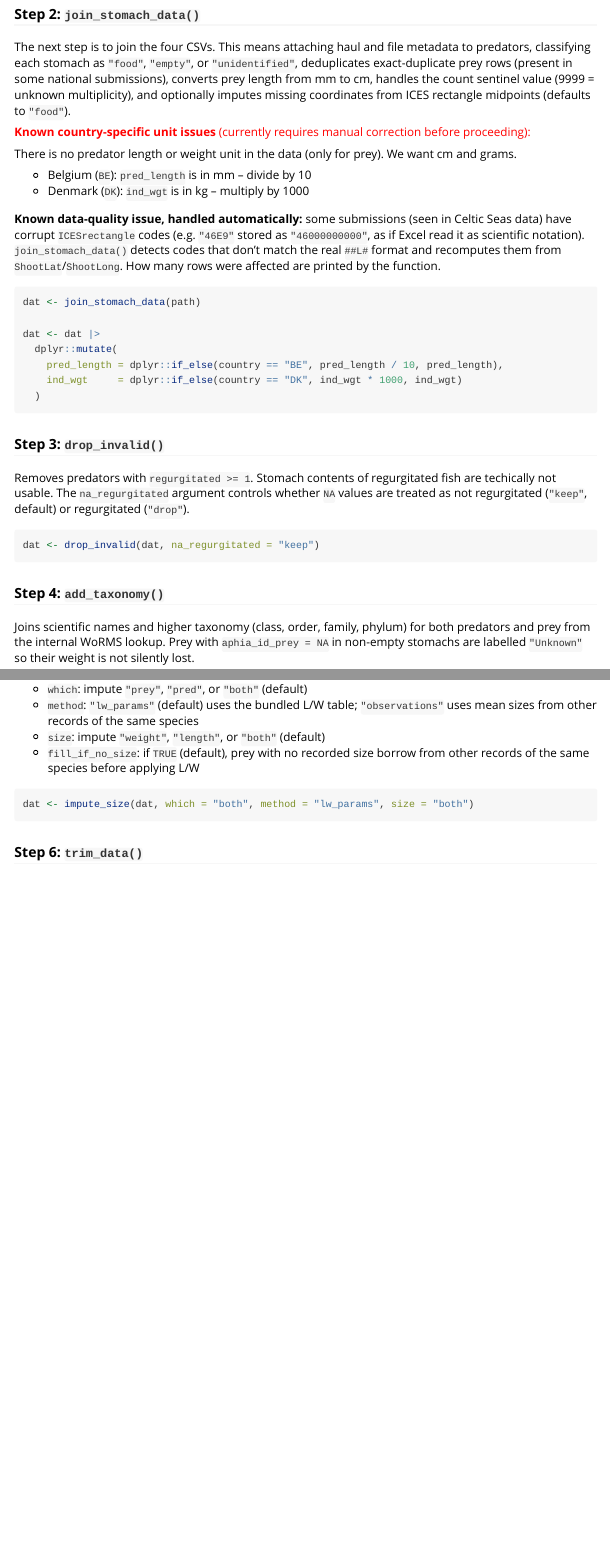
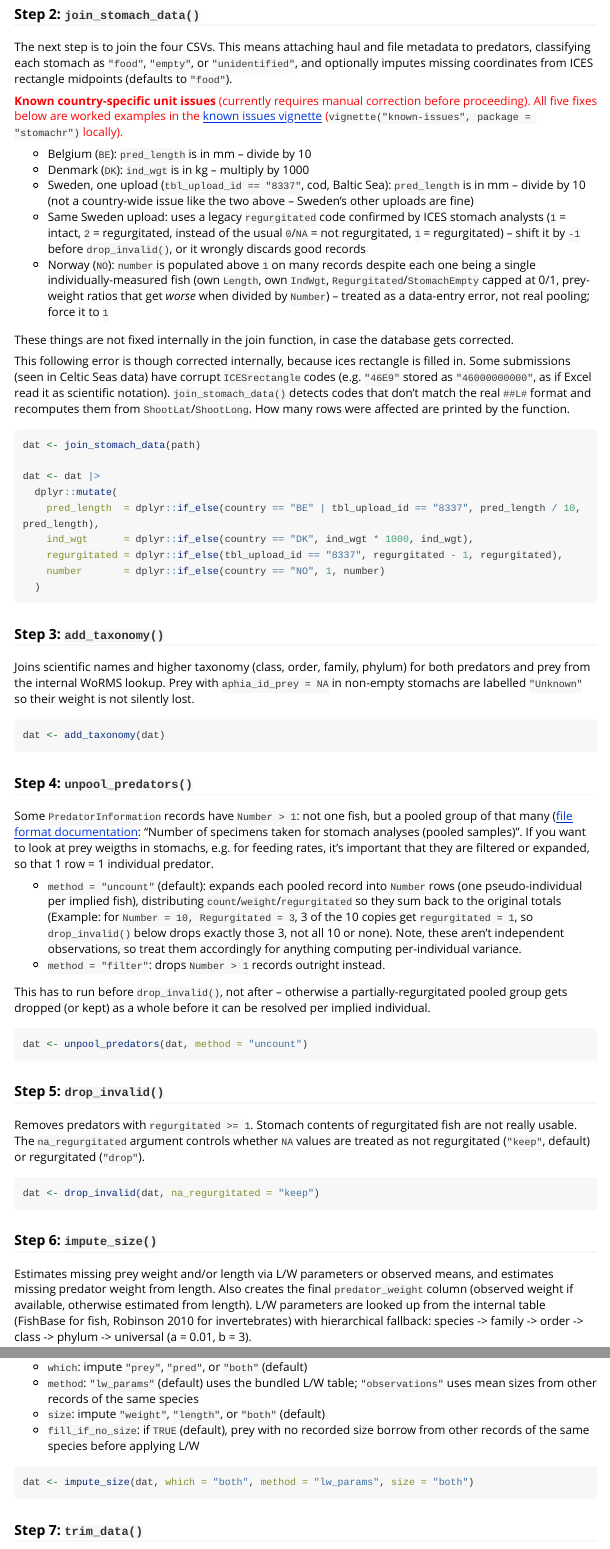
Before and after one commit to maxlindmark/stomachr, an R Markdown document (vignettes/example-workflow.Rmd): the page in a window 1100 px wide, from 830 px down, and a second part further down, joined at a grey line. Rendered offline with R 4.5, knitr and Pandoc, with nearby package versions; the code chunks are not run, so their results and figures are left out; long lines of code are wrapped.

Commit message:
update vignettes

````diff
--- a/vignettes/example-workflow.Rmd
+++ b/vignettes/example-workflow.Rmd
@@ -55,37 +55,33 @@ path <- system.file("extdata", package = "stomachr")
 
 ### Step 2: `join_stomach_data()`
 
-The next step is to join the four CSVs. This means attaching haul and file metadata to predators, classifying each stomach as `"food"`, `"empty"`, or `"unidentified"`, deduplicates exact-duplicate prey rows (present in some national submissions), converts prey length from mm to cm, handles the count sentinel value (9999 = unknown multiplicity), and optionally imputes missing coordinates from ICES rectangle midpoints (defaults to `"food"`).
+The next step is to join the four CSVs. This means attaching haul and file metadata to predators, classifying each stomach as `"food"`, `"empty"`, or `"unidentified"`, and optionally imputes missing coordinates from ICES rectangle midpoints (defaults to `"food"`).
 
-<span style="color:red;">**Known country-specific unit issues** (currently requires manual correction before proceeding):
-
-There is no predator length or weight unit in the data (only for prey). We want cm and grams.
+<span style="color:red;">**Known country-specific unit issues** (currently requires manual correction before proceeding). All five fixes below are worked examples in the [known issues vignette](https://maxlindmark.github.io/stomachr/articles/known-issues.html) (`vignette("known-issues", package = "stomachr")` locally).
 
 - Belgium (`BE`): `pred_length` is in mm -- divide by 10
-- Denmark (`DK`): `ind_wgt` is in kg -- multiply by 1000</span>
+- Denmark (`DK`): `ind_wgt` is in kg -- multiply by 1000
+- Sweden, one upload (`tbl_upload_id == "8337"`, cod, Baltic Sea): `pred_length` is in mm -- divide by 10 (not a country-wide issue like the two above -- Sweden's other uploads are fine)
+- Same Sweden upload: uses a legacy `regurgitated` code confirmed by ICES stomach analysts (`1` = intact, `2` = regurgitated, instead of the usual `0`/`NA` = not regurgitated, `1` = regurgitated) -- shift it by `-1` before `drop_invalid()`, or it wrongly discards good records
+- Norway (`NO`): `number` is populated above `1` on many records despite each one being a single individually-measured fish (own `Length`, own `IndWgt`, `Regurgitated`/`StomachEmpty` capped at 0/1, prey-weight ratios that get *worse* when divided by `Number`) -- treated as a data-entry error, not real pooling; force it to `1`</span>
 
-**Known data-quality issue, handled automatically:** some submissions (seen in
-Celtic Seas data) have corrupt `ICESrectangle` codes (e.g. `"46E9"` stored as `"46000000000"`, as if Excel read it as scientific notation). `join_stomach_data()` detects codes that don't match the real `##L#` format and recomputes them from `ShootLat`/`ShootLong`. How many rows were affected are printed by the function.
+These things are not fixed internally in the join function, in case the database gets corrected.
+
+This following error is though corrected internally, because ices rectangle is filled in. Some submissions (seen in Celtic Seas data) have corrupt `ICESrectangle` codes (e.g. `"46E9"` stored as `"46000000000"`, as if Excel read it as scientific notation). `join_stomach_data()` detects codes that don't match the real `##L#` format and recomputes them from `ShootLat`/`ShootLong`. How many rows were affected are printed by the function.
 
 ```{r unit-fix, eval = TRUE}
 dat <- join_stomach_data(path)
 
 dat <- dat |>
   dplyr::mutate(
-    pred_length = dplyr::if_else(country == "BE", pred_length / 10, pred_length),
-    ind_wgt     = dplyr::if_else(country == "DK", ind_wgt * 1000, ind_wgt)
+    pred_length  = dplyr::if_else(country == "BE" | tbl_upload_id == "8337", pred_length / 10, pred_length),
+    ind_wgt      = dplyr::if_else(country == "DK", ind_wgt * 1000, ind_wgt),
+    regurgitated = dplyr::if_else(tbl_upload_id == "8337", regurgitated - 1, regurgitated),
+    number       = dplyr::if_else(country == "NO", 1, number)
   )
 ```
 
-### Step 3: `drop_invalid()`
-
-Removes predators with `regurgitated >= 1`. Stomach contents of regurgitated fish are techically not usable. The `na_regurgitated` argument controls whether `NA` values are treated as not regurgitated (`"keep"`, default) or regurgitated (`"drop"`).
-
-```{r drop, eval = TRUE}
-dat <- drop_invalid(dat, na_regurgitated = "keep")
-```
-
-### Step 4: `add_taxonomy()`
+### Step 3: `add_taxonomy()`
 
 Joins scientific names and higher taxonomy (class, order, family, phylum) for both predators and prey from the internal WoRMS lookup. Prey with `aphia_id_prey = NA` in non-empty stomachs are labelled `"Unknown"` so their weight is not silently lost.
 
@@ -93,7 +89,28 @@ Joins scientific names and higher taxonomy (class, order, family, phylum) for bo
 dat <- add_taxonomy(dat)
 ```
 
-### Step 5: `impute_size()`
+### Step 4: `unpool_predators()`
+
+Some `PredatorInformation` records have `Number > 1`: not one fish, but a pooled group of that many ([file format documentation](https://datsu.ices.dk/web/selRep.aspx?Dataset=157): "Number of specimens taken for stomach analyses (pooled samples)". If you want to look at prey weigths in stomachs, e.g. for feeding rates, it's important that they are filtered or expanded, so that 1 row = 1 individual predator.
+
+- `method = "uncount"` (default): expands each pooled record into `Number` rows (one pseudo-individual per implied fish), distributing `count`/`weight`/`regurgitated` so they sum back to the original totals (Example: for `Number = 10, Regurgitated = 3`, 3 of the 10 copies get `regurgitated = 1`, so `drop_invalid()` below drops exactly those 3, not all 10 or none). Note, these aren't independent observations, so treat them accordingly for anything computing per-individual variance.
+- `method = "filter"`: drops `Number > 1` records outright instead.
+
+This has to run before `drop_invalid()`, not after -- otherwise a partially-regurgitated pooled group gets dropped (or kept) as a whole before it can be resolved per implied individual.
+
+```{r unpool, eval = TRUE}
+dat <- unpool_predators(dat, method = "uncount")
+```
+
+### Step 5: `drop_invalid()`
+
+Removes predators with `regurgitated >= 1`. Stomach contents of regurgitated fish are not really usable. The `na_regurgitated` argument controls whether `NA` values are treated as not regurgitated (`"keep"`, default) or regurgitated (`"drop"`).
+
+```{r drop, eval = TRUE}
+dat <- drop_invalid(dat, na_regurgitated = "keep")
+```
+
+### Step 6: `impute_size()`
 
 Estimates missing prey weight and/or length via L/W parameters or observed means, and estimates missing predator weight from length. Also creates the final `predator_weight` column (observed weight if available, otherwise estimated from length). L/W parameters are looked up from the internal table (FishBase for fish, Robinson 2010 for invertebrates) with hierarchical fallback: species -> family -> order -> class -> phylum -> universal (a = 0.01, b = 3).
 
@@ -108,7 +125,7 @@ Future versions of this package could fit mixed models instead and impute weight
 dat <- impute_size(dat, which = "both", method = "lw_params", size = "both")
 ```
 
-### Step 6: `trim_data()`
+### Step 7: `trim_data()`
 
 Returns only the analysis-ready columns.
 
````
Also changed, not shown: vignettes/example-analysis.Rmd (+6 -3 lines), vignettes/example-workflow.Rmd (2 more changed lines).
